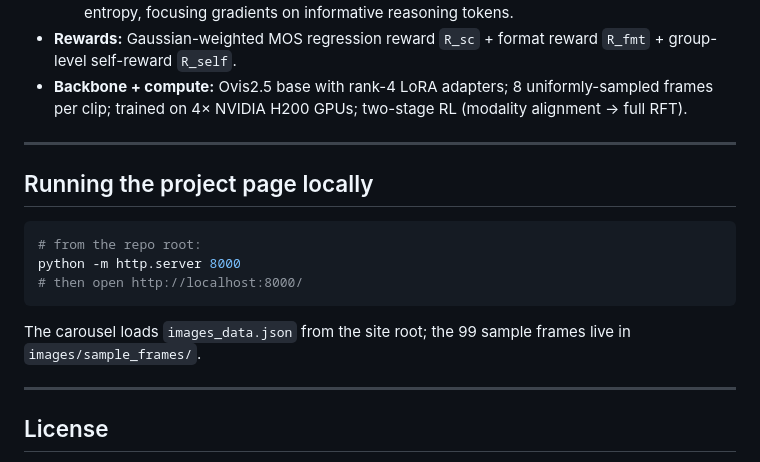
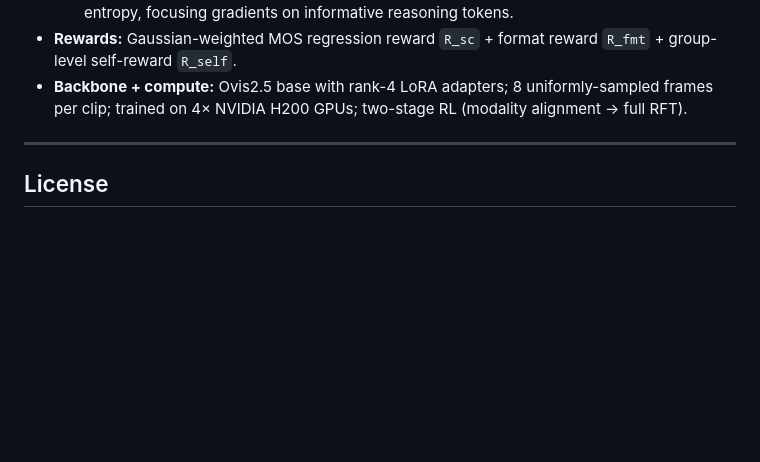
Before and after one commit to shreshthsaini/Beyond8Bits, a Markdown page: README.md, the part around the change. Drawn GitHub-style; blank space fills up the shorter version.

Commit message:
Drop local-preview section from README
Co-Authored-By: Claude Opus 4.7 (1M context) <noreply@anthropic.com>

````diff
--- a/README.md
+++ b/README.md
@@ -146,18 +146,6 @@ Paired with the dataset, we release **HDR-Q**, the first MLLM designed for HDR-U
 
 ---
 
-## Running the project page locally
-
-```bash
-# from the repo root:
-python -m http.server 8000
-# then open http://localhost:8000/
-```
-
-The carousel loads `images_data.json` from the site root; the 99 sample frames live in `images/sample_frames/`.
-
----
-
 ## License
 
 - **Metadata / CSVs / TXT manifests / website code:** CC BY 4.0 (as stated in the paper).
````
